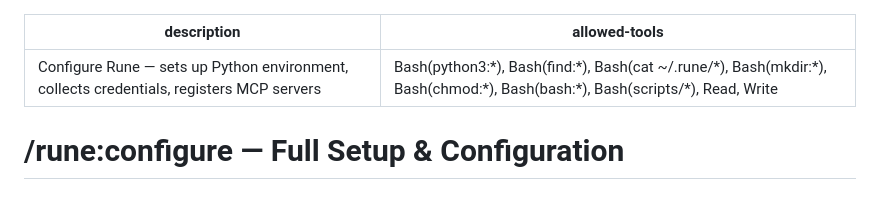
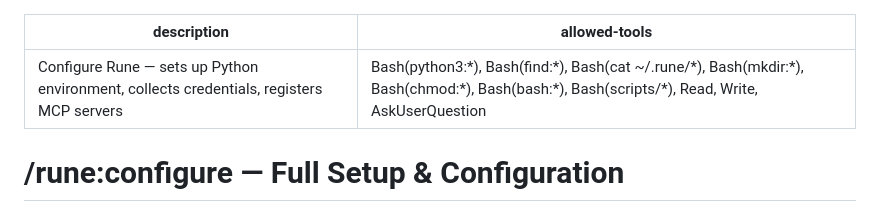
Before and after one commit to CryptoLabInc/rune, a Markdown page: commands/claude/configure.md, the part around the change. GitHub-like rendering.

Commit message:
fix: add AskUserQuestion to configure command allowed-tools
Without this, credential collection step cannot interactively
prompt the user during /rune:configure.

Co-Authored-By: Claude Opus 4.6 <noreply@anthropic.com>

```diff
--- a/commands/claude/configure.md
+++ b/commands/claude/configure.md
@@ -1,6 +1,6 @@
 ---
 description: Configure Rune — sets up Python environment, collects credentials, registers MCP servers
-allowed-tools: Bash(python3:*), Bash(find:*), Bash(cat ~/.rune/*), Bash(mkdir:*), Bash(chmod:*), Bash(bash:*), Bash(scripts/*), Read, Write
+allowed-tools: Bash(python3:*), Bash(find:*), Bash(cat ~/.rune/*), Bash(mkdir:*), Bash(chmod:*), Bash(bash:*), Bash(scripts/*), Read, Write, AskUserQuestion
 ---
 
 # /rune:configure — Full Setup & Configuration
```
